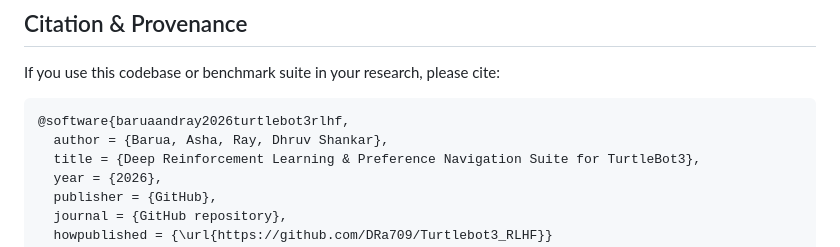
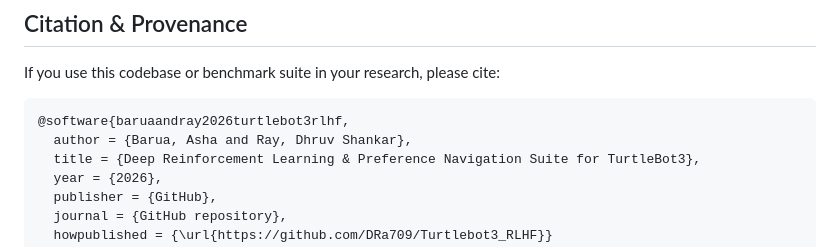
Before and after one commit to DRa709/Turtlebot3_RLHF, a Markdown page: README.md, the part around the change. Rendered like a GitHub page.

````diff
--- a/README.md
+++ b/README.md
@@ -321,7 +321,7 @@ If you use this codebase or benchmark suite in your research, please cite:
 
 ```bibtex
 @software{baruaandray2026turtlebot3rlhf,
-  author = {Barua, Asha, Ray, Dhruv Shankar},
+  author = {Barua, Asha and Ray, Dhruv Shankar},
   title = {Deep Reinforcement Learning & Preference Navigation Suite for TurtleBot3},
   year = {2026},
   publisher = {GitHub},
````
